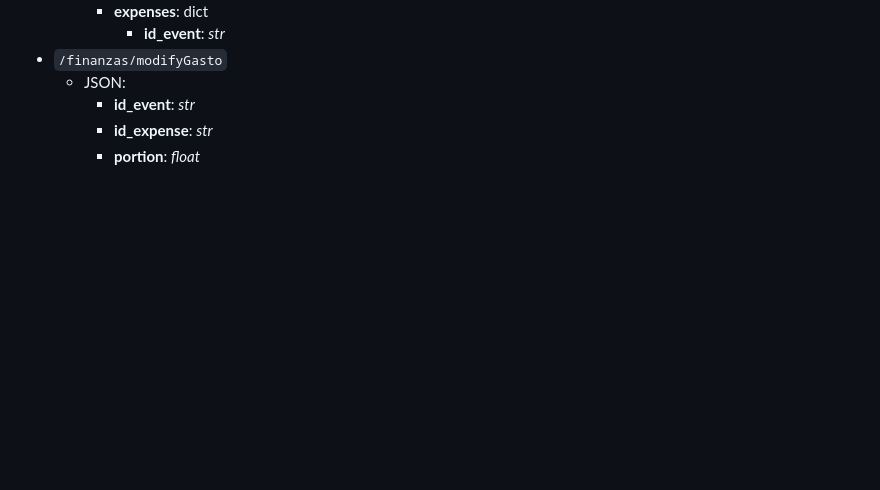
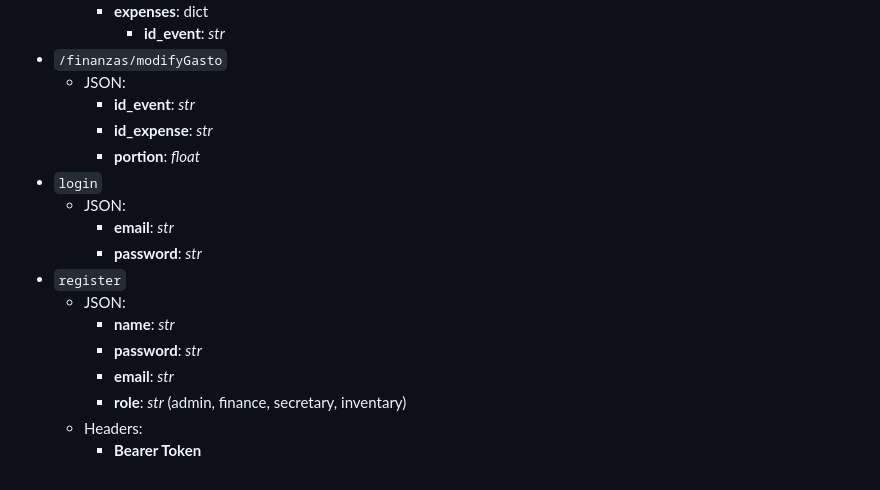
Before and after one commit to cubomx/backend-tetra, a Markdown page: README.md, the part around the change. Drawn GitHub-style; blank space fills up the shorter version.

Commit message:
ADD: Documentation for login/register

```diff
--- a/README.md
+++ b/README.md
@@ -110,3 +110,15 @@ The app is going to be running on port 8000.
         - **id_event**: *str*
         - **id_expense**: *str*
         - **portion**: *float*
+- `login`
+    - JSON:
+        - **email**: *str*
+        - **password**: *str*
+- `register`
+    - JSON:
+        - **name**: *str*
+        - **password**: *str*
+        - **email**: *str*
+        - **role**: *str* (admin, finance, secretary, inventary)
+    - Headers:
+        - **Bearer Token**
```
